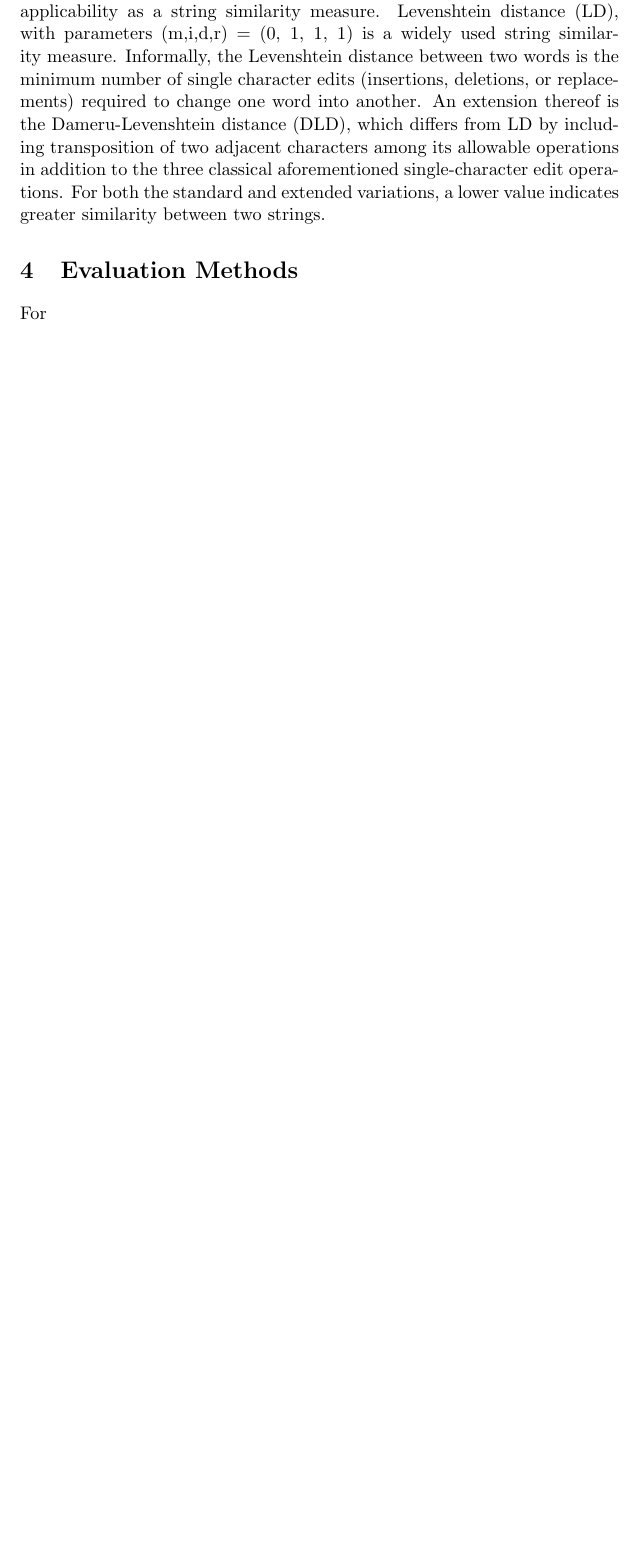
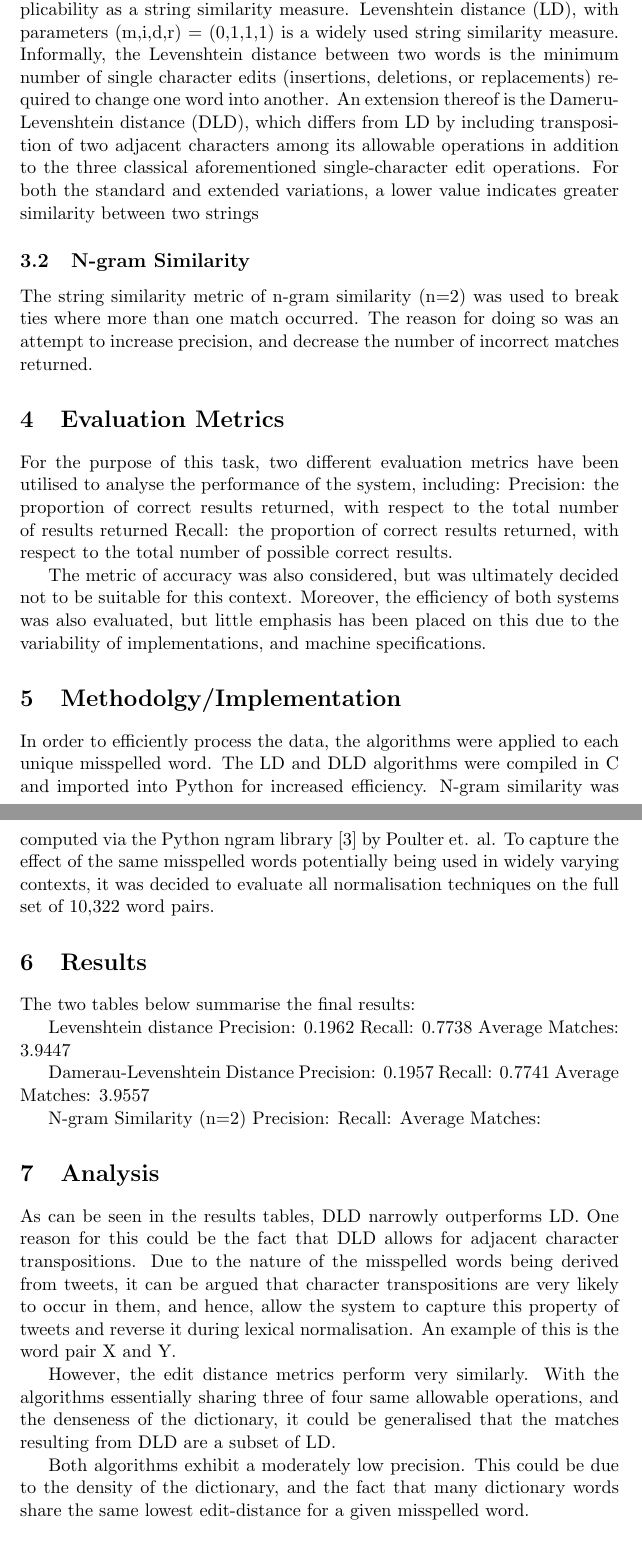
Before and after one commit to emanmacario/comp90049-project-1, a LaTeX document (report/report.tex): part of page 2 of 3 before the commit and two parts of pages 2 and 3 of 5 after it, the two joined at a grey line, cut so that both start at the same text, the shorter picture padded with empty space. Compiled offline with pdfLaTeX; a LaTeX package or settings file that is missing is left out.

Commit message:
More shit

```diff
--- a/report/report.tex
+++ b/report/report.tex
@@ -31,16 +31,60 @@ More specifically, the dataset, curated by [1] et. al, comprises of 10,322 missp
 
 
 
+\section{String Similarity Metrics}
+\subsection{Edit Distance}
+In this section, we discuss the notion edit distance in the context of its applicability as a string similarity measure. Levenshtein distance (LD), with parameters (m,i,d,r) = (0,1,1,1) is a widely used string similarity measure. Informally, the Levenshtein distance between two words is the minimum number of single character edits (insertions, deletions, or replacements) required to change one word into another. An extension thereof is the Dameru-Levenshtein distance (DLD), which differs from LD by including transposition of two adjacent characters among its allowable operations in addition to the three classical aforementioned single-character edit operations. For both the standard and extended variations, a lower value indicates greater similarity between two strings
+
+\subsection{N-gram Similarity}
+The string similarity metric of n-gram similarity (n=2) was used to break ties where more than one match occurred. The reason for doing so was an attempt to increase precision, and decrease the number of incorrect matches returned.
 
 
-\section{Edit Distance}
-In this section, we discuss the notion edit distance in the context of its applicability as a string similarity measure. Levenshtein distance (LD), with parameters (m,i,d,r) = (0, 1, 1, 1) is a widely used string similarity measure. Informally, the Levenshtein distance between two words is the minimum number of single character edits (insertions, deletions, or replacements) required to change one word into another. An extension thereof is the Dameru-Levenshtein distance (DLD), which differs from LD by including transposition of two adjacent characters among its allowable operations in addition to the three classical aforementioned single-character edit operations. For both the standard and extended variations, a lower value indicates greater similarity between two strings.
+\section{Evaluation Metrics}
+For the purpose of this task, two different evaluation metrics have been utilised to analyse the performance of the system, including:
+Precision: the proportion of correct results returned, with respect to the total number of results returned
+Recall: the proportion of correct results returned, with respect to the total number of possible correct results.
+
+The metric of accuracy was also considered, but was ultimately decided not to be suitable for this context.
+Moreover, the efficiency of both systems was also evaluated, but little emphasis has been placed on this
+due to the variability of implementations, and machine specifications.
 
 
-\section{Evaluation Methods}
-For
+\section{Methodolgy/Implementation}
+In order to efficiently process the data, the algorithms were applied to each unique misspelled word.
+The LD and DLD algorithms were compiled in C and imported into Python for increased efficiency. N-gram
+similarity was computed via the Python ngram library [3] by Poulter et. al. To capture the effect of the same misspelled words potentially being used in widely varying contexts, it was decided to evaluate all normalisation techniques on the full set of 10,322 word pairs.
 
 
+\section{Results}
+The two tables below summarise the final results:
+
+Levenshtein distance
+Precision: 0.1962
+Recall: 0.7738
+Average Matches: 3.9447
+
+
+Damerau-Levenshtein Distance
+Precision: 0.1957
+Recall: 0.7741
+Average Matches: 3.9557
+
+N-gram Similarity (n=2)
+Precision:
+Recall:
+Average Matches:
+
+
+\section{Analysis}
+As can be seen in the results tables, DLD narrowly outperforms LD. One reason for this could be the fact that  DLD allows for adjacent character transpositions. Due to the nature of the misspelled words being derived from tweets, it can be argued that character transpositions are very likely to occur in them, and hence, allow the system to capture this property of tweets and reverse it during lexical normalisation. An example of this is the word pair X and Y.
+
+However, the edit distance metrics perform very similarly. With the algorithms essentially sharing three of four same allowable operations, and the denseness of the dictionary, it could be generalised that the matches  resulting from DLD are a subset of LD.
+
+Both algorithms exhibit a moderately low precision. This could be due to the density of the dictionary, and the fact that many dictionary words share the same lowest edit-distance for a given misspelled word.
+
+
+\section{Conclusion}
+The use of approximate string matching methods certainly has a place in the difficult task of lexical normalisation of short messages from social media. It is clear, however, that such rudimentary methods such as LD and DLD would not be suitable for approaching such tasks in the real word. Instead, these methods may be used as baselines due to their low precision and moderately high recall. These methods could be extended to reduce the number of arbitary ties between numerous matches, and instead narrow results down to the most likely correct candidates.
 
 
 
```
